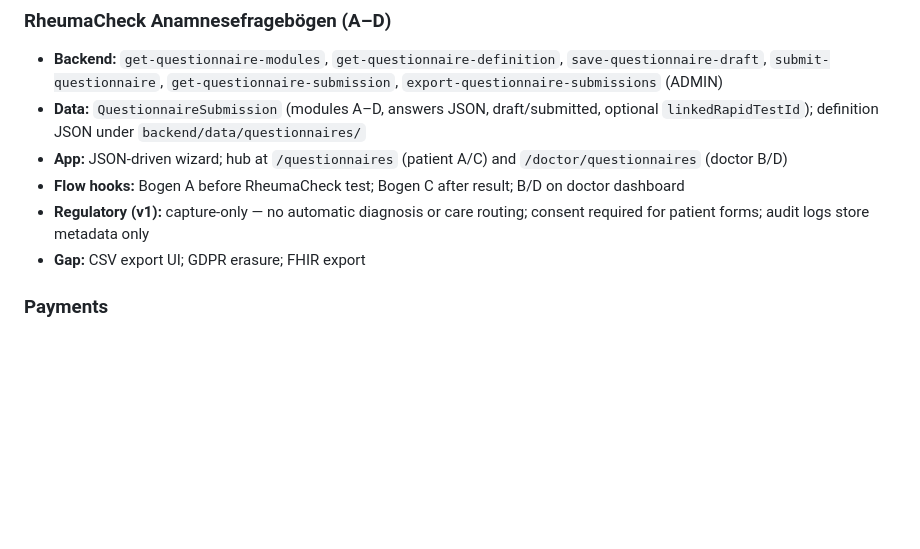
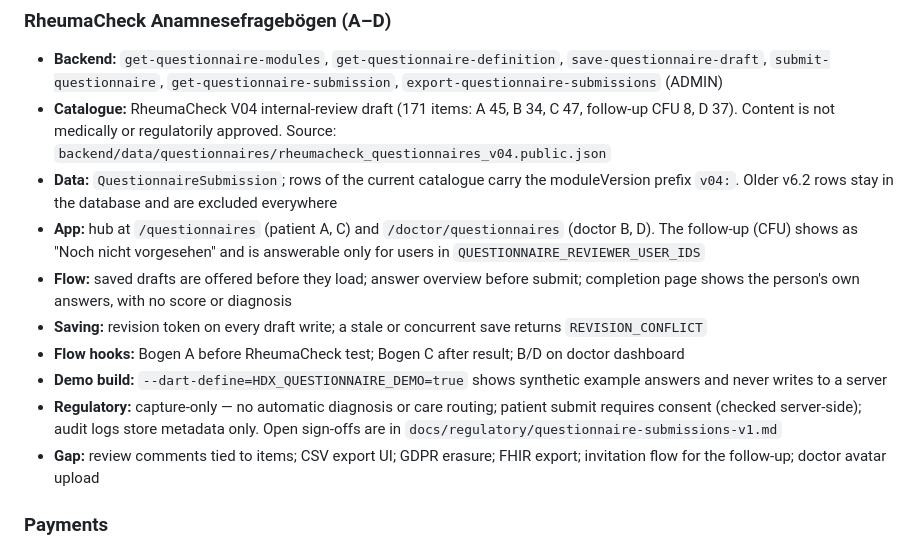
Before and after one commit to EpiSalvevita/homedx-platform, a Markdown page: docs/APP_FUNCTIONALITIES.md, the part around the change. GitHub-like rendering; blank space fills up the shorter version.

Commit message:
Docs: questionnaire V04 status, reviewer allowlist, demo build
Co-Authored-By: Claude Haiku 5.5 <noreply@anthropic.com>

```diff
--- a/docs/APP_FUNCTIONALITIES.md
+++ b/docs/APP_FUNCTIONALITIES.md
@@ -27,11 +27,15 @@ Snapshot of what exists today in the backend vs the Flutter app, plus a short ba
 ### RheumaCheck Anamnesefragebögen (A–D)
 
 - **Backend:** `get-questionnaire-modules`, `get-questionnaire-definition`, `save-questionnaire-draft`, `submit-questionnaire`, `get-questionnaire-submission`, `export-questionnaire-submissions` (ADMIN)
-- **Data:** `QuestionnaireSubmission` (modules A–D, answers JSON, draft/submitted, optional `linkedRapidTestId`); definition JSON under `backend/data/questionnaires/`
-- **App:** JSON-driven wizard; hub at `/questionnaires` (patient A/C) and `/doctor/questionnaires` (doctor B/D)
+- **Catalogue:** RheumaCheck V04 internal-review draft (171 items: A 45, B 34, C 47, follow-up CFU 8, D 37). Content is not medically or regulatorily approved. Source: `backend/data/questionnaires/rheumacheck_questionnaires_v04.public.json`
+- **Data:** `QuestionnaireSubmission`; rows of the current catalogue carry the moduleVersion prefix `v04:`. Older v6.2 rows stay in the database and are excluded everywhere
+- **App:** hub at `/questionnaires` (patient A, C) and `/doctor/questionnaires` (doctor B, D). The follow-up (CFU) shows as "Noch nicht vorgesehen" and is answerable only for users in `QUESTIONNAIRE_REVIEWER_USER_IDS`
+- **Flow:** saved drafts are offered before they load; answer overview before submit; completion page shows the person's own answers, with no score or diagnosis
+- **Saving:** revision token on every draft write; a stale or concurrent save returns `REVISION_CONFLICT`
 - **Flow hooks:** Bogen A before RheumaCheck test; Bogen C after result; B/D on doctor dashboard
-- **Regulatory (v1):** capture-only — no automatic diagnosis or care routing; consent required for patient forms; audit logs store metadata only
-- **Gap:** CSV export UI; GDPR erasure; FHIR export
+- **Demo build:** `--dart-define=HDX_QUESTIONNAIRE_DEMO=true` shows synthetic example answers and never writes to a server
+- **Regulatory:** capture-only — no automatic diagnosis or care routing; patient submit requires consent (checked server-side); audit logs store metadata only. Open sign-offs are in `docs/regulatory/questionnaire-submissions-v1.md`
+- **Gap:** review comments tied to items; CSV export UI; GDPR erasure; FHIR export; invitation flow for the follow-up; doctor avatar upload
 
 ### Payments
 
```
Also changed, not shown: docs/ENV_SETUP.md (+4 -0 lines), docs/MOBILE_APP.md (+6 -0 lines).
